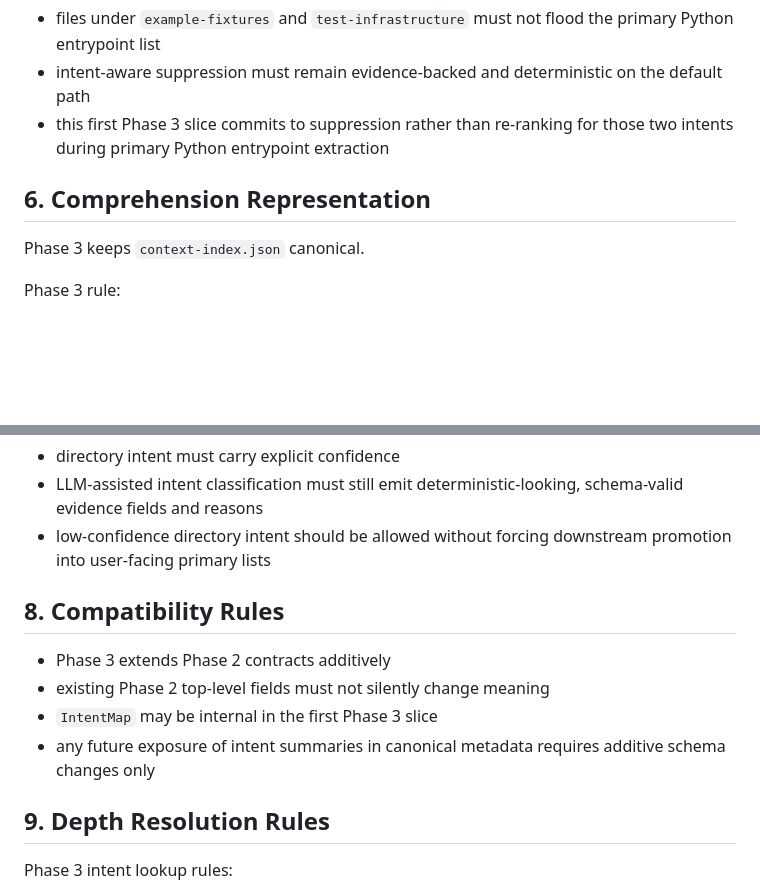
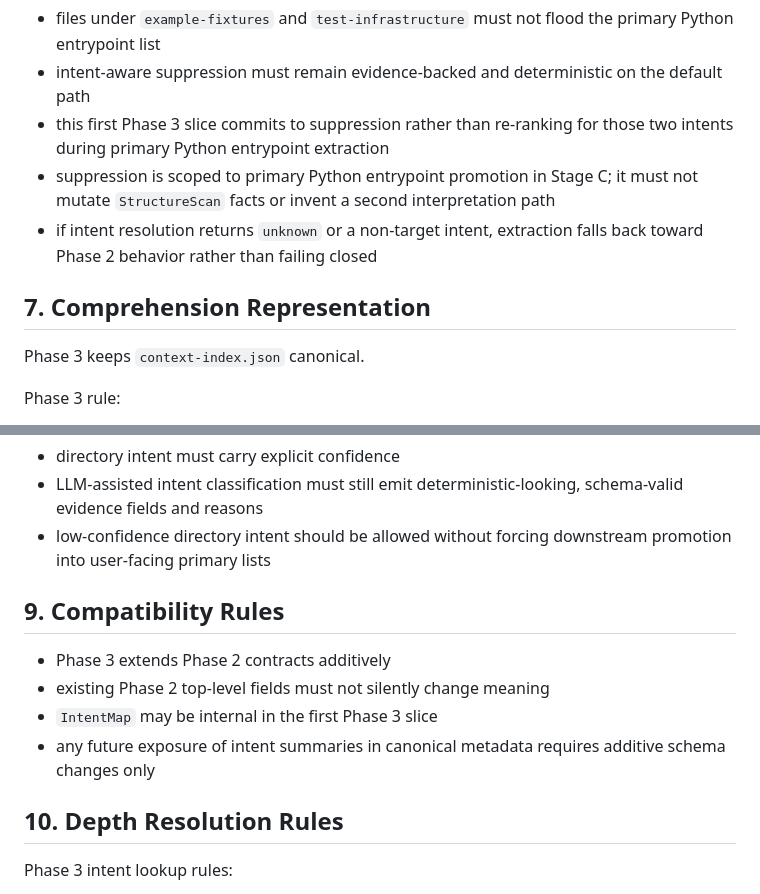
Before and after one commit to xmu-csnoob/repo-compass, a Markdown page: docs/phase3/contracts.md, 2 parts joined by grey strips. Rendered like a GitHub page; blank space fills up the shorter version.

```diff
--- a/docs/phase3/contracts.md
+++ b/docs/phase3/contracts.md
@@ -145,8 +207,12 @@ Required behavior:
   default path
 - this first Phase 3 slice commits to suppression rather than re-ranking for
   those two intents during primary Python entrypoint extraction
+- suppression is scoped to primary Python entrypoint promotion in Stage C; it
+  must not mutate `StructureScan` facts or invent a second interpretation path
+- if intent resolution returns `unknown` or a non-target intent, extraction
+  falls back toward Phase 2 behavior rather than failing closed
 
-## 6. Comprehension Representation
+## 7. Comprehension Representation
 
 Phase 3 keeps `context-index.json` canonical.
 
@@ -178,7 +244,7 @@ Additional rules:
 - low-confidence directory intent should be allowed without forcing downstream
   promotion into user-facing primary lists
 
-## 8. Compatibility Rules
+## 9. Compatibility Rules
 
 - Phase 3 extends Phase 2 contracts additively
 - existing Phase 2 top-level fields must not silently change meaning
@@ -186,7 +252,7 @@ Additional rules:
 - any future exposure of intent summaries in canonical metadata requires
   additive schema changes only
 
-## 9. Depth Resolution Rules
+## 10. Depth Resolution Rules
 
 Phase 3 intent lookup rules:
 
```
Also changed, not shown: other parts of docs/phase3/contracts.md (+67 -5 lines), docs/phase3/repo-structure.md (+10 -16 lines), 1 other file.
